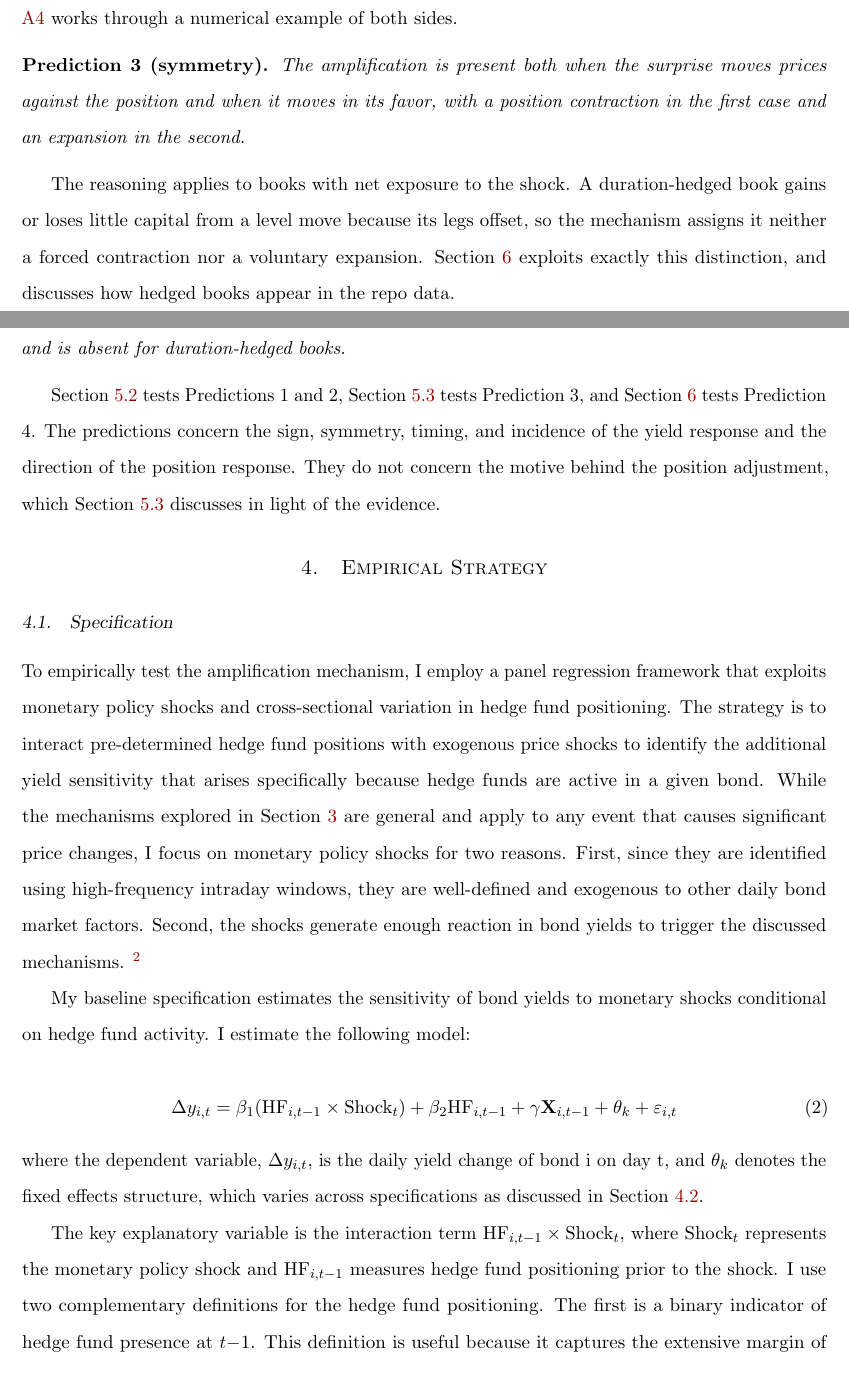
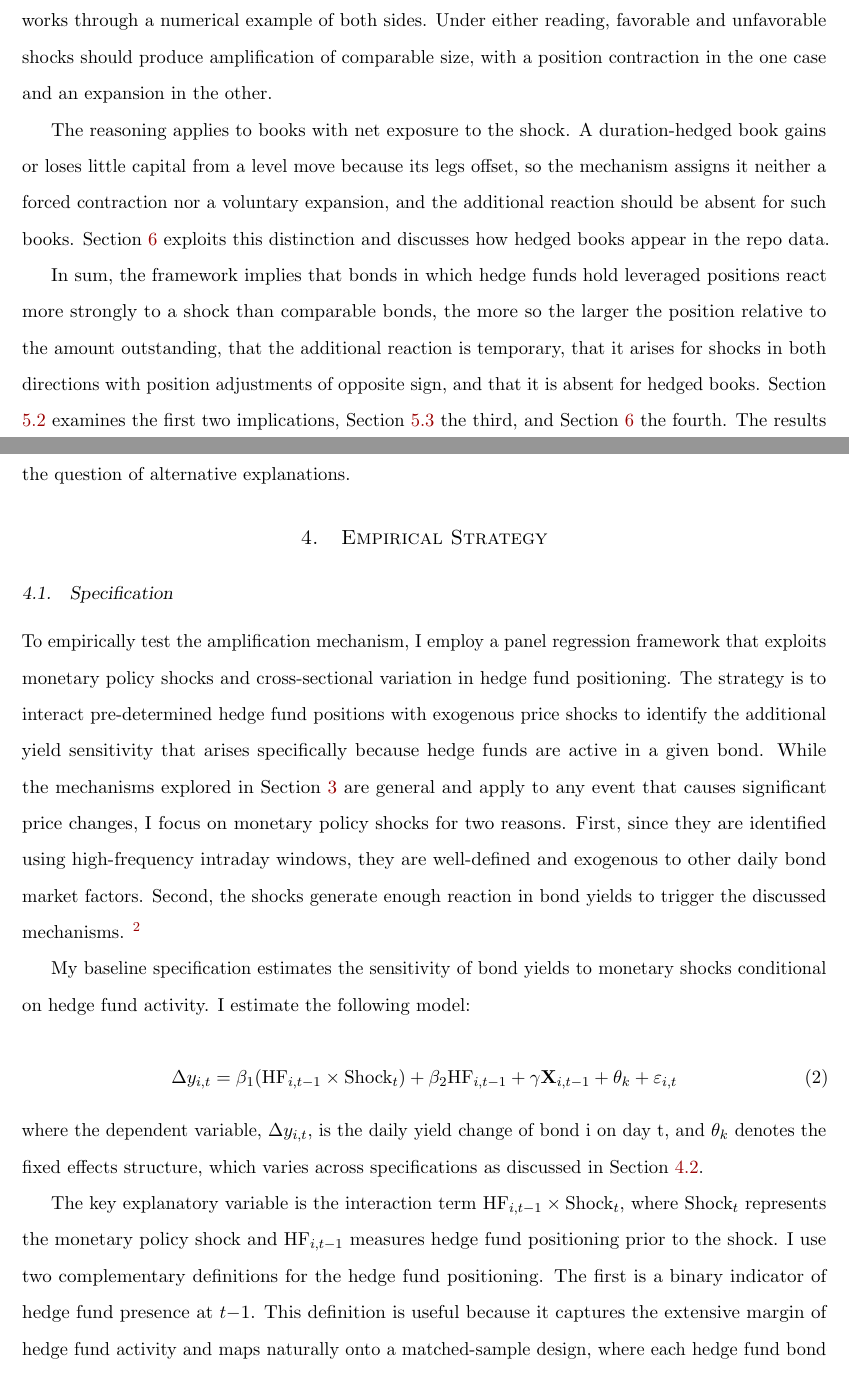
Before and after one commit to FelixHrms/JMP_current, a LaTeX paper (main_JMP.tex): two parts of pages 12 and 13 of 72, joined at a grey line, cut so that both start at the same text. Compiled offline with pdfLaTeX.

Commit message:
State the implications of the framework in prose instead of labeled predictions
The four displayed prediction blocks are removed. Each paragraph of
section 3 now ends with its implication as an ordinary sentence in
conditional language, and the section closes with a summary paragraph
that lists the implications, points to the sections that examine them,
and states that the results are read as consistent with the framework
rather than as establishing it. The opening paragraph refers to
implications rather than predictions.

Co-Authored-By: Claude Fable 5.1 <noreply@anthropic.com>
Claude-Session: https://claude.ai/code/session_01EiRWu9UhaXVyni2b6ZCGry

```diff
--- a/main_JMP.tex
+++ b/main_JMP.tex
@@ -407,16 +395,12 @@ The additional yield move reflects trading pressure rather than a change in fund
-The two sides of the position adjustment differ in their nature. The contraction is enforced by the requirement to keep meeting margin, while the expansion is voluntary. The contraction is the deleveraging response studied in the literature on funding constraints, in which losses erode capital and force position reductions \citep{brunnermeier2009, geanakoplos2010}. The expansion is its counterpart under the balance sheet management of \citet{adrian2014}, in which freed capacity is redeployed into the existing exposure. Such redeployment is also the optimal response of a constrained arbitrageur whose desired position exceeds its funding capacity, because a favorable surprise enlarges the capacity while the remaining expected return still justifies a larger position than the enlarged balance sheet permits \citep{gromb2002}, and hedge funds are indeed documented to raise leverage when asset values rise and funding costs fall \citep{ang2011}. Appendix \ref{subsec:calibration} works through a numerical example of both sides.
-
-\medskip
-\noindent\textbf{Prediction 3 (symmetry).} \textit{The amplification is present both when the surprise moves prices against the position and when it moves in its favor, with a position contraction in the first case and an expansion in the second.}
-\medskip
-
-The reasoning applies to books with net exposure to the shock. A duration-hedged book gains or loses little capital from a level move because its legs offset, so the mechanism assigns it neither a forced contraction nor a voluntary expansion. Section \ref{sec:directionality} exploits exactly this distinction, and discusses how hedged books appear in the repo data.
-
-\medskip
-\noindent\textbf{Prediction 4 (hedged books).} \textit{The differential is confined to books with net exposure to the shock and is absent for duration-hedged books.}
-\medskip
-
-Section \ref{subsec:amplification} tests Predictions 1 and 2, Section \ref{subsec:asymmetries} tests Prediction 3, and Section \ref{sec:directionality} tests Prediction 4. The predictions concern the sign, symmetry, timing, and incidence of the yield response and the direction of the position response. They do not concern the motive behind the position adjustment, which Section \ref{subsec:asymmetries} discusses in light of the evidence.
+The yield reaction to the position adjustment depends on the market's ability to absorb it. The trading pressure equals the proportional adjustment multiplied by the share of the bond that the hedge fund sector holds, and its price impact depends on the depth of the market for that bond. Bonds in which hedge funds hold leveraged positions should therefore react more strongly to a shock than otherwise comparable bonds, and the more so the larger the position relative to the amount outstanding.
+
+Under the framework, the additional yield move reflects trading pressure rather than a change in fundamentals. It should therefore not persist, and it should revert as the adjustment is completed and other capital absorbs the imbalance.
+
+The two sides of the position adjustment differ in their nature. The contraction is enforced by the requirement to keep meeting margin, while the expansion is voluntary. The contraction is the deleveraging response studied in the literature on funding constraints, in which losses erode capital and force position reductions \citep{brunnermeier2009, geanakoplos2010}. The expansion is its counterpart under the balance sheet management of \citet{adrian2014}, in which freed capacity is redeployed into the existing exposure. Such redeployment is also the optimal response of a constrained arbitrageur whose desired position exceeds its funding capacity, because a favorable surprise enlarges the capacity while the remaining expected return still justifies a larger position than the enlarged balance sheet permits \citep{gromb2002}, and hedge funds are indeed documented to raise leverage when asset values rise and funding costs fall \citep{ang2011}. Appendix \ref{subsec:calibration} works through a numerical example of both sides. Under either reading, favorable and unfavorable shocks should produce amplification of comparable size, with a position contraction in the one case and an expansion in the other.
+
+The reasoning applies to books with net exposure to the shock. A duration-hedged book gains or loses little capital from a level move because its legs offset, so the mechanism assigns it neither a forced contraction nor a voluntary expansion, and the additional reaction should be absent for such books. Section \ref{sec:directionality} exploits this distinction and discusses how hedged books appear in the repo data.
+
+In sum, the framework implies that bonds in which hedge funds hold leveraged positions react more strongly to a shock than comparable bonds, the more so the larger the position relative to the amount outstanding, that the additional reaction is temporary, that it arises for shocks in both directions with position adjustments of opposite sign, and that it is absent for hedged books. Section \ref{subsec:amplification} examines the first two implications, Section \ref{subsec:asymmetries} the third, and Section \ref{sec:directionality} the fourth. The results are read as consistent with the framework rather than as establishing it, and Section \ref{subsec:asymmetries} returns to the question of alternative explanations.
 
 \section{Empirical Strategy}
 \label{sec:empirical_strategy}
```
Also changed, not shown: main_JMP.tex (14 more changed lines).
